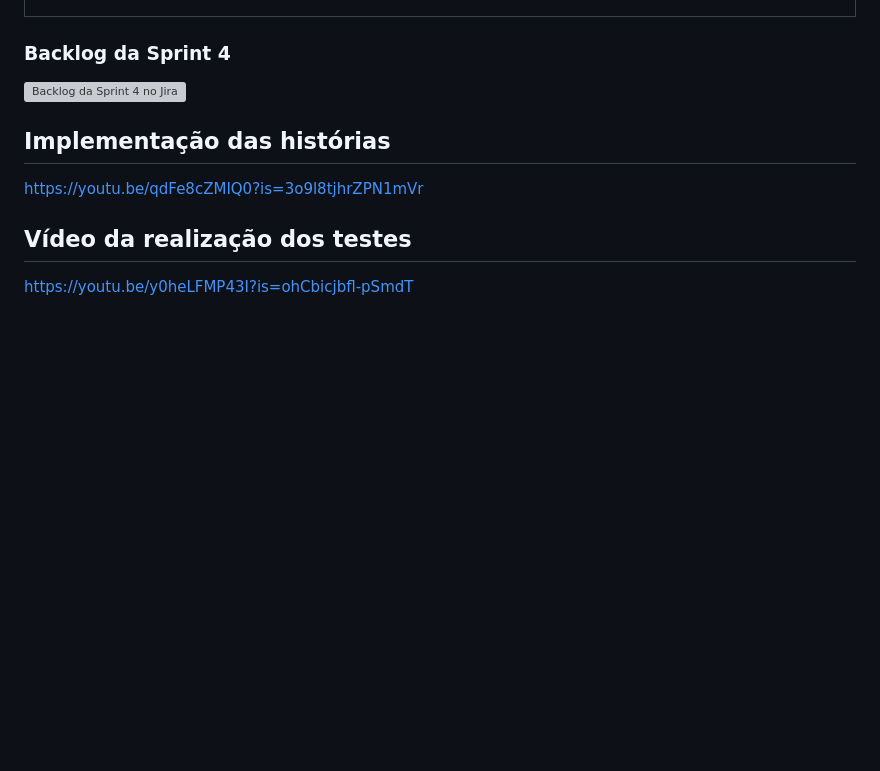
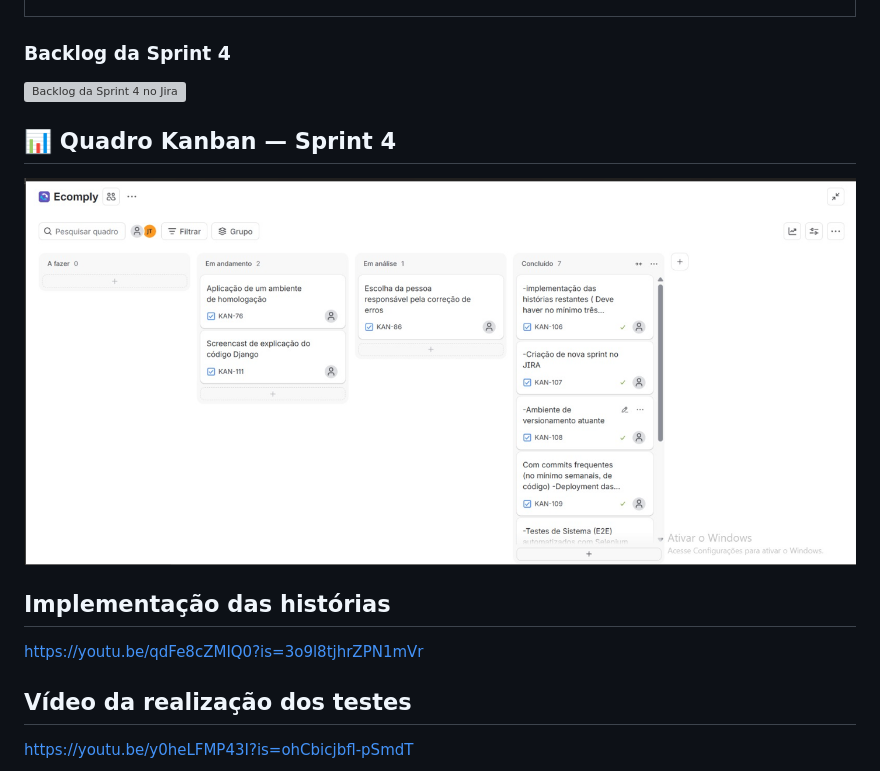
Before and after one commit to mariaeugeniamoraes/projeto_fds_2026.2, a Markdown page: README.md, the part around the change. GitHub-like rendering; blank space fills up the shorter version; grey boxes are pictures that could not be loaded.

```diff
--- a/README.md
+++ b/README.md
@@ -324,6 +324,12 @@ Como gestor de uma pequena ou média empresa, quero exportar as informações do
 ![Backlog da Sprint 4 no Jira](Captura%20de%20tela%202026-11-10%20211222.png)
 
 
+## 📊 Quadro Kanban — Sprint 4
+
+![Quadro Kanban da Sprint 4 no Jira](Captura%20de%20tela%202026-11-12%20195241.png)
+
+
+
 ## Implementação das histórias
 https://youtu.be/qdFe8cZMIQ0?is=3o9l8tjhrZPN1mVr
 
```
